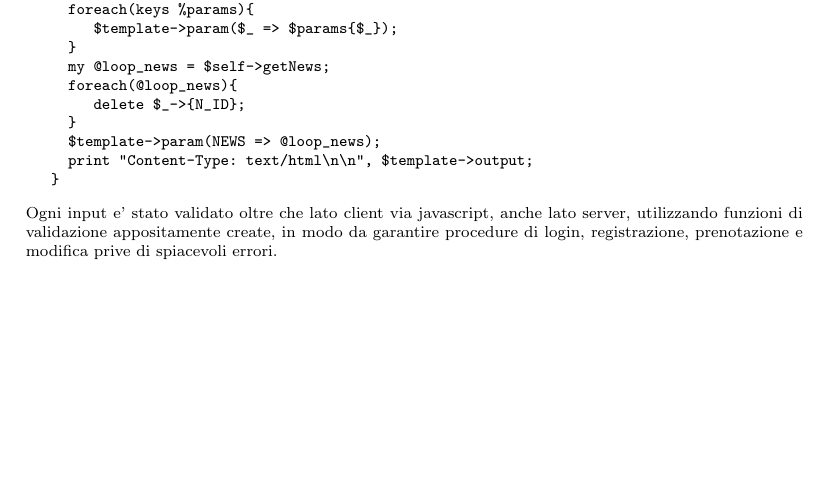
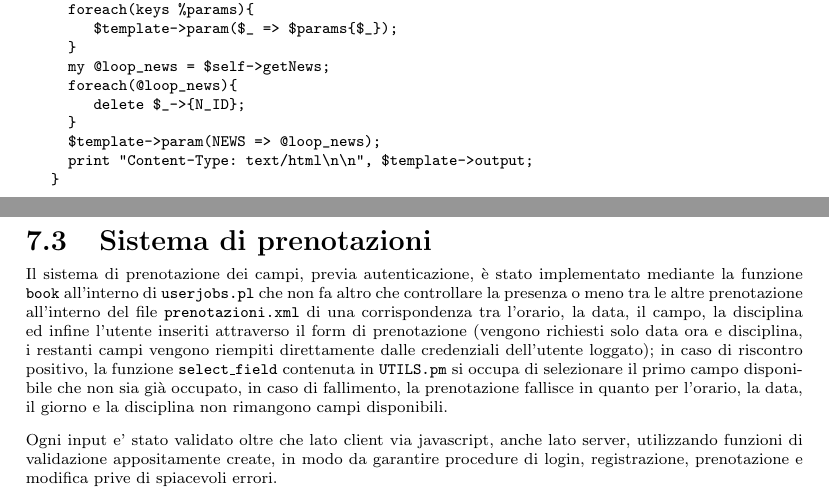
Before and after one commit to baldaz/tecweb2014, a LaTeX document (relazione/relazione.tex, which reads relazione/perl.tex): part of page 14 of 14 before the commit and two parts of pages 14 and 15 of 15 after it, the two joined at a grey line, cut so that both start at the same text, the shorter picture padded with empty space. Compiled offline with pdfLaTeX.

Commit message:
Update perl.tex

```diff
--- a/relazione/perl.tex
+++ b/relazione/perl.tex
@@ -109,4 +109,8 @@ Da \texttt{load.cgi} attraverso l'oggetto \texttt{\$utils} e la dispatch table v
    }
 \end{verbatim}
 }
+
+\subsection{Sistema di prenotazioni}
+Il sistema di prenotazione dei campi, previa autenticazione, è stato implementato mediante la funzione \texttt{book} all'interno di \texttt{userjobs.pl} che non fa altro che controllare la presenza o meno tra le altre prenotazione all'interno del file \texttt{prenotazioni.xml} di una corrispondenza tra l'orario, la data, il campo, la disciplina ed infine l'utente inseriti attraverso il form di prenotazione (vengono richiesti solo data ora e disciplina, i restanti campi vengono riempiti direttamente dalle credenziali dell'utente loggato); in caso di riscontro positivo, la funzione \texttt{select\_field} contenuta in \texttt{UTILS.pm} si occupa di selezionare il primo campo disponibile che non sia già occupato, in caso di fallimento, la prenotazione fallisce in quanto per l'orario, la data, il giorno e la disciplina non rimangono campi disponibili.
+
 Ogni input e' stato validato oltre che lato client via javascript, anche lato server, utilizzando funzioni di validazione appositamente create, in modo da garantire procedure di login, registrazione, prenotazione e modifica prive di spiacevoli errori.
```
